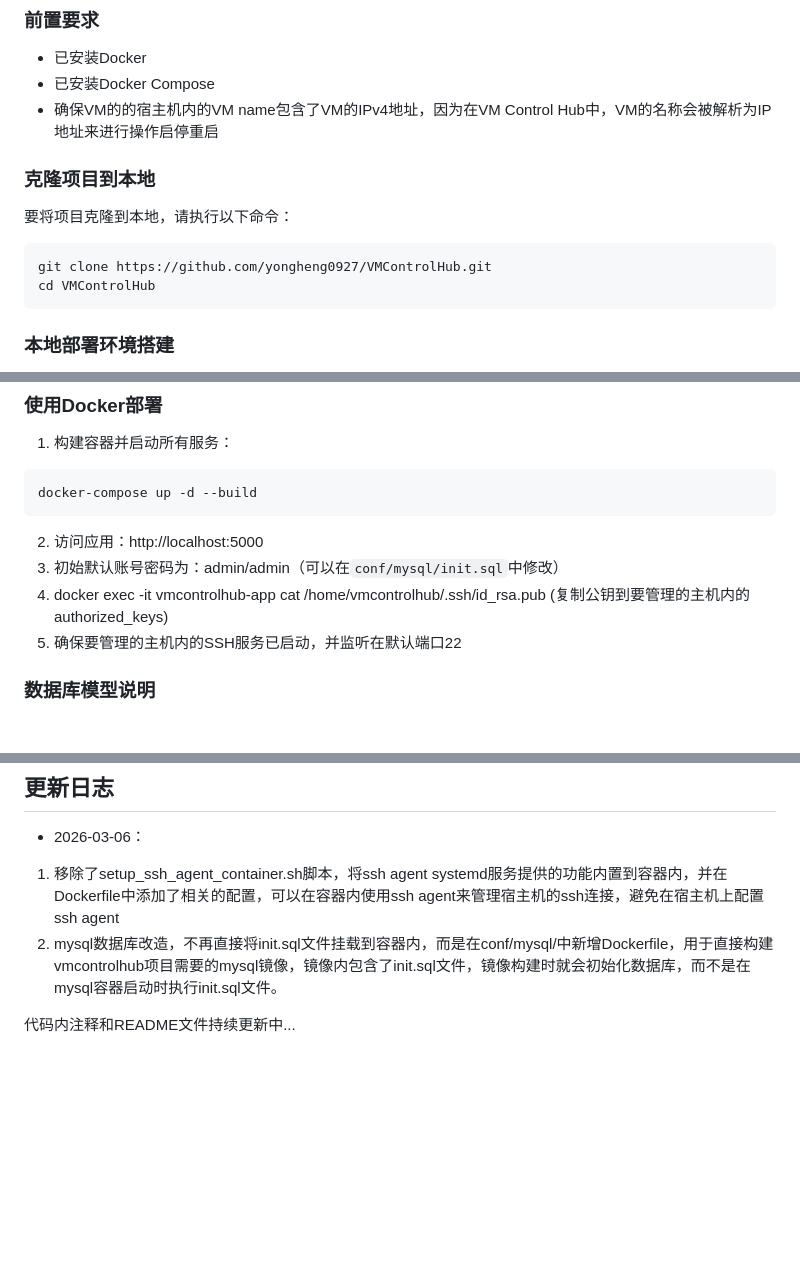
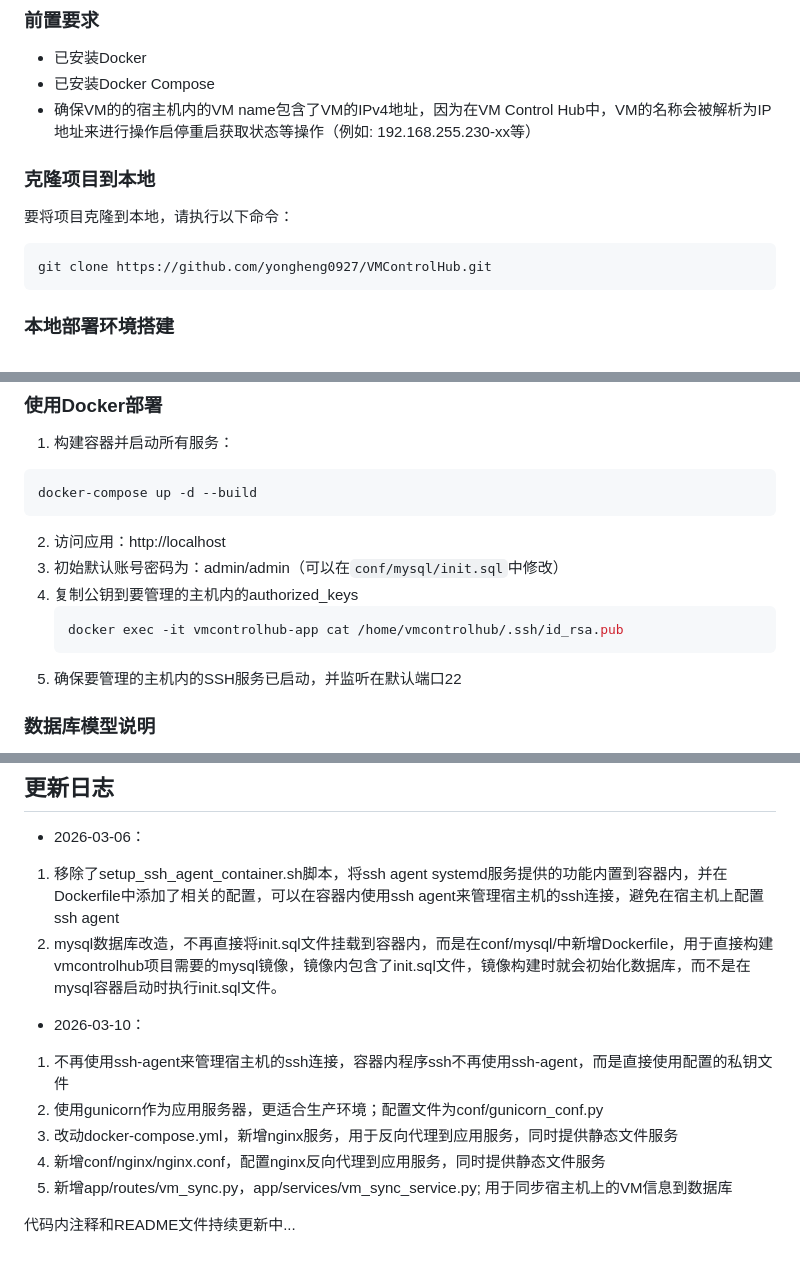
Before and after one commit to yongheng0927/VMControlHub, a Markdown page: README.md, 3 parts joined by grey strips. Rendered like a GitHub page; blank space fills up the shorter version.

Commit message:
docs: 更新README文档以反映最新配置变更
- 修正VM名称包含IP地址的说明，增加操作类型描述
- 移除克隆后进入目录的冗余步骤
- 更新应用访问地址为更简洁的形式
- 规范公钥复制步骤的格式
- 添加2026-03-10版本的重要变更记录

````diff
--- a/README.md
+++ b/README.md
@@ -20,14 +20,13 @@ VM Control Hub是一个用于管理虚拟机的Web应用程序，基于Flask框
 
 - 已安装Docker
 - 已安装Docker Compose
-- 确保VM的的宿主机内的VM name包含了VM的IPv4地址，因为在VM Control Hub中，VM的名称会被解析为IP地址来进行操作启停重启
+- 确保VM的的宿主机内的VM name包含了VM的IPv4地址，因为在VM Control Hub中，VM的名称会被解析为IP地址来进行操作启停重启获取状态等操作（例如: 192.168.255.230-xx等）
 
 ### 克隆项目到本地
 
 要将项目克隆到本地，请执行以下命令：
 ```bash
 git clone https://github.com/yongheng0927/VMControlHub.git
-cd VMControlHub
 ```
 ### 本地部署环境搭建
 
@@ -58,9 +57,12 @@ cd VMControlHub
    ```bash
    docker-compose up -d --build
    ```
-2. 访问应用：http://localhost:5000
+2. 访问应用：http://localhost
 3. 初始默认账号密码为：admin/admin（可以在`conf/mysql/init.sql`中修改）
-4. docker exec -it vmcontrolhub-app cat /home/vmcontrolhub/.ssh/id_rsa.pub (复制公钥到要管理的主机内的authorized_keys)
+4. 复制公钥到要管理的主机内的authorized_keys
+   ```bash
+   docker exec -it vmcontrolhub-app cat /home/vmcontrolhub/.ssh/id_rsa.pub
+   ```
 5. 确保要管理的主机内的SSH服务已启动，并监听在默认端口22
 
 ### 数据库模型说明
@@ -100,5 +102,13 @@ cd VMControlHub
 1. 移除了setup_ssh_agent_container.sh脚本，将ssh agent systemd服务提供的功能内置到容器内，并在Dockerfile中添加了相关的配置，可以在容器内使用ssh agent来管理宿主机的ssh连接，避免在宿主机上配置ssh agent
 2. mysql数据库改造，不再直接将init.sql文件挂载到容器内，而是在conf/mysql/中新增Dockerfile，用于直接构建vmcontrolhub项目需要的mysql镜像，镜像内包含了init.sql文件，镜像构建时就会初始化数据库，而不是在mysql容器启动时执行init.sql文件。
 
+- 2026-03-10：
+1. 不再使用ssh-agent来管理宿主机的ssh连接，容器内程序ssh不再使用ssh-agent，而是直接使用配置的私钥文件
+2. 使用gunicorn作为应用服务器，更适合生产环境；配置文件为conf/gunicorn_conf.py
+3. 改动docker-compose.yml，新增nginx服务，用于反向代理到应用服务，同时提供静态文件服务
+4. 新增conf/nginx/nginx.conf，配置nginx反向代理到应用服务，同时提供静态文件服务
+5. 新增app/routes/vm_sync.py，app/services/vm_sync_service.py; 用于同步宿主机上的VM信息到数据库
+
+
 
 代码内注释和README文件持续更新中...
````
